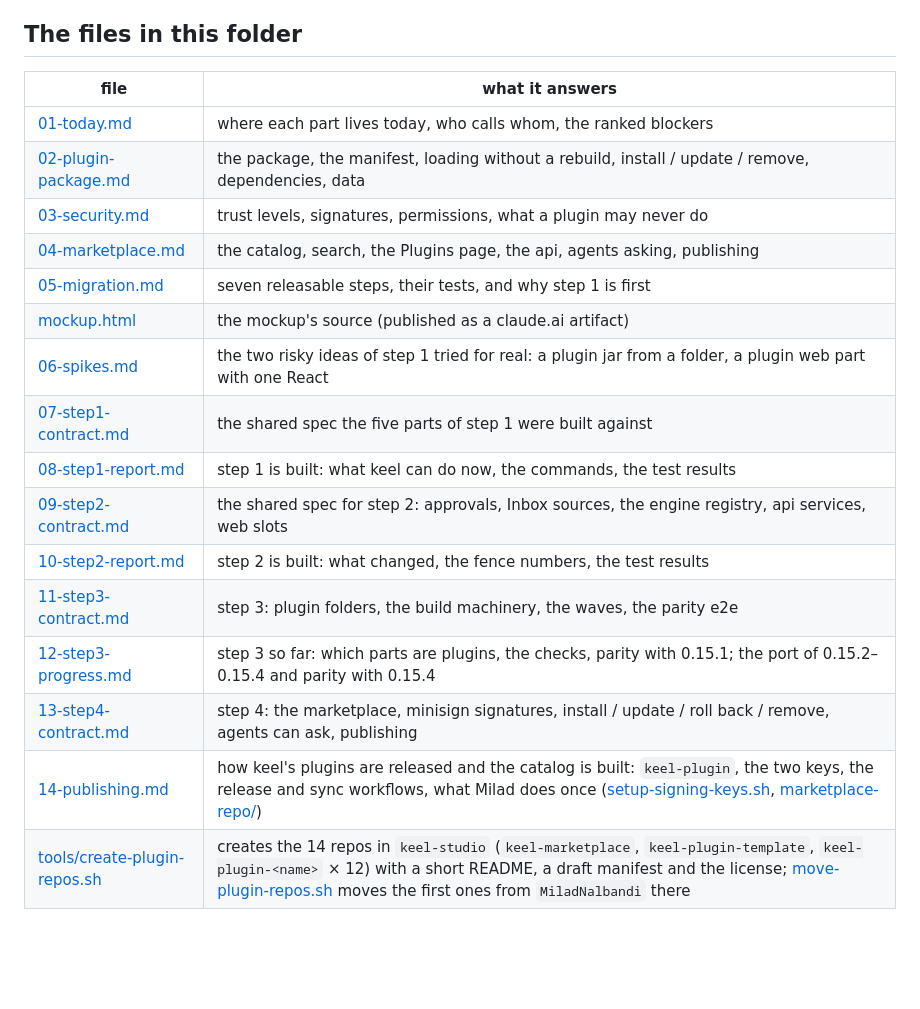
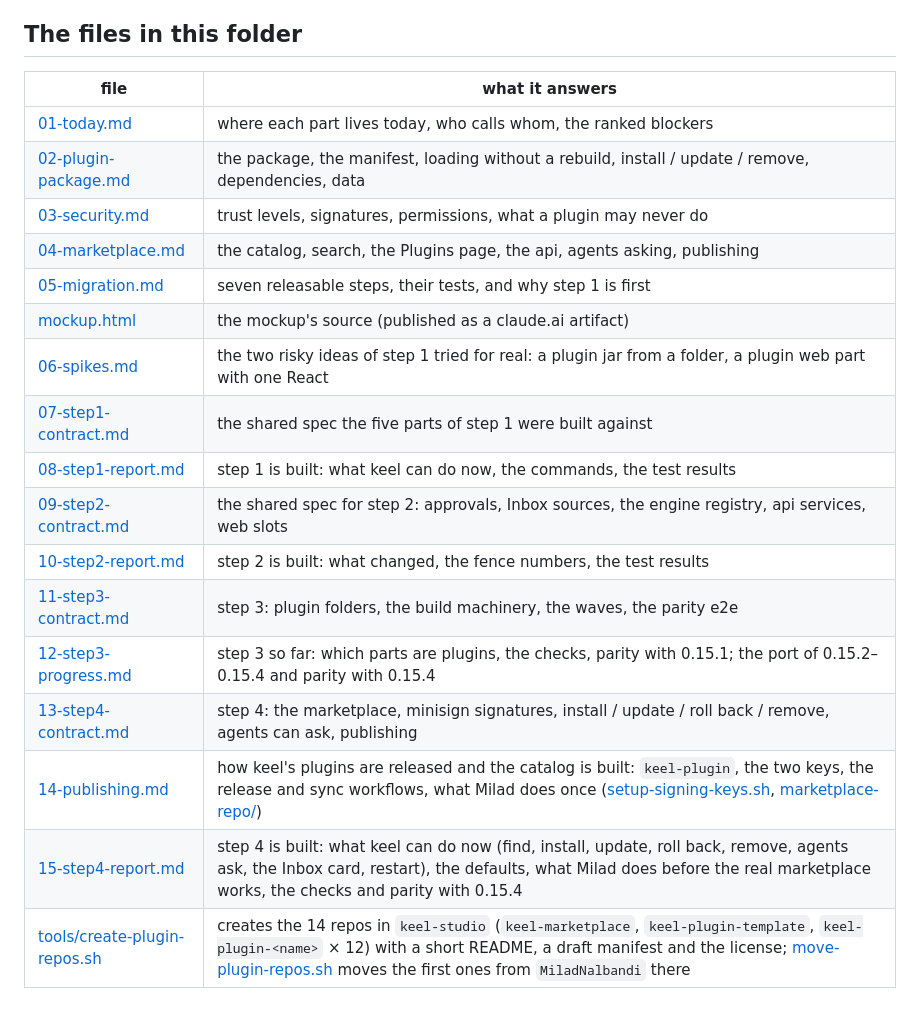
Before and after one commit to MiladNalbandi/keel-v2, a Markdown page: docs/plugins/README.md, the part around the change. Rendered like a GitHub page; blank space fills up the shorter version.

```diff
--- a/docs/plugins/README.md
+++ b/docs/plugins/README.md
@@ -90,23 +90,24 @@ users carry no risk, and every later step only repeats it. Details: [05-migratio
 
 ## The files in this folder
 
-| file                                         | what it answers                                                                                     |
-| -------------------------------------------- | --------------------------------------------------------------------------------------------------- |
-| [01-today.md](01-today.md)                   | where each part lives today, who calls whom, the ranked blockers                                    |
-| [02-plugin-package.md](02-plugin-package.md) | the package, the manifest, loading without a rebuild, install / update / remove, dependencies, data |
-| [03-security.md](03-security.md)             | trust levels, signatures, permissions, what a plugin may never do                                   |
-| [04-marketplace.md](04-marketplace.md)       | the catalog, search, the Plugins page, the api, agents asking, publishing                           |
-| [05-migration.md](05-migration.md)           | seven releasable steps, their tests, and why step 1 is first                                        |
-| [mockup.html](mockup.html)                   | the mockup's source (published as a claude.ai artifact)                                             |
-| [06-spikes.md](06-spikes.md)                 | the two risky ideas of step 1 tried for real: a plugin jar from a folder, a plugin web part with one React |
-| [07-step1-contract.md](07-step1-contract.md) | the shared spec the five parts of step 1 were built against |
-| [08-step1-report.md](08-step1-report.md) | step 1 is built: what keel can do now, the commands, the test results |
-| [09-step2-contract.md](09-step2-contract.md) | the shared spec for step 2: approvals, Inbox sources, the engine registry, api services, web slots |
-| [10-step2-report.md](10-step2-report.md) | step 2 is built: what changed, the fence numbers, the test results |
-| [11-step3-contract.md](11-step3-contract.md) | step 3: plugin folders, the build machinery, the waves, the parity e2e |
-| [12-step3-progress.md](12-step3-progress.md) | step 3 so far: which parts are plugins, the checks, parity with 0.15.1; the port of 0.15.2–0.15.4 and parity with 0.15.4 |
-| [13-step4-contract.md](13-step4-contract.md) | step 4: the marketplace, minisign signatures, install / update / roll back / remove, agents can ask, publishing |
-| [14-publishing.md](14-publishing.md) | how keel's plugins are released and the catalog is built: `keel-plugin`, the two keys, the release and sync workflows, what Milad does once ([setup-signing-keys.sh](tools/setup-signing-keys.sh), [marketplace-repo/](marketplace-repo/)) |
+| file                                                         | what it answers                                                                                                                                                                                                                                                         |
+| ------------------------------------------------------------ | ----------------------------------------------------------------------------------------------------------------------------------------------------------------------------------------------------------------------------------------------------------------------- |
+| [01-today.md](01-today.md)                                   | where each part lives today, who calls whom, the ranked blockers                                                                                                                                                                                                        |
+| [02-plugin-package.md](02-plugin-package.md)                 | the package, the manifest, loading without a rebuild, install / update / remove, dependencies, data                                                                                                                                                                     |
+| [03-security.md](03-security.md)                             | trust levels, signatures, permissions, what a plugin may never do                                                                                                                                                                                                       |
+| [04-marketplace.md](04-marketplace.md)                       | the catalog, search, the Plugins page, the api, agents asking, publishing                                                                                                                                                                                               |
+| [05-migration.md](05-migration.md)                           | seven releasable steps, their tests, and why step 1 is first                                                                                                                                                                                                            |
+| [mockup.html](mockup.html)                                   | the mockup's source (published as a claude.ai artifact)                                                                                                                                                                                                                 |
+| [06-spikes.md](06-spikes.md)                                 | the two risky ideas of step 1 tried for real: a plugin jar from a folder, a plugin web part with one React                                                                                                                                                              |
+| [07-step1-contract.md](07-step1-contract.md)                 | the shared spec the five parts of step 1 were built against                                                                                                                                                                                                             |
+| [08-step1-report.md](08-step1-report.md)                     | step 1 is built: what keel can do now, the commands, the test results                                                                                                                                                                                                   |
+| [09-step2-contract.md](09-step2-contract.md)                 | the shared spec for step 2: approvals, Inbox sources, the engine registry, api services, web slots                                                                                                                                                                      |
+| [10-step2-report.md](10-step2-report.md)                     | step 2 is built: what changed, the fence numbers, the test results                                                                                                                                                                                                      |
+| [11-step3-contract.md](11-step3-contract.md)                 | step 3: plugin folders, the build machinery, the waves, the parity e2e                                                                                                                                                                                                  |
+| [12-step3-progress.md](12-step3-progress.md)                 | step 3 so far: which parts are plugins, the checks, parity with 0.15.1; the port of 0.15.2–0.15.4 and parity with 0.15.4                                                                                                                                                |
+| [13-step4-contract.md](13-step4-contract.md)                 | step 4: the marketplace, minisign signatures, install / update / roll back / remove, agents can ask, publishing                                                                                                                                                         |
+| [14-publishing.md](14-publishing.md)                         | how keel's plugins are released and the catalog is built: `keel-plugin`, the two keys, the release and sync workflows, what Milad does once ([setup-signing-keys.sh](tools/setup-signing-keys.sh), [marketplace-repo/](marketplace-repo/))                              |
+| [15-step4-report.md](15-step4-report.md)                     | step 4 is built: what keel can do now (find, install, update, roll back, remove, agents ask, the Inbox card, restart), the defaults, what Milad does before the real marketplace works, the checks and parity with 0.15.4                                               |
 | [tools/create-plugin-repos.sh](tools/create-plugin-repos.sh) | creates the 14 repos in `keel-studio` (`keel-marketplace`, `keel-plugin-template`, `keel-plugin-<name>` × 12) with a short README, a draft manifest and the license; [move-plugin-repos.sh](tools/move-plugin-repos.sh) moves the first ones from `MiladNalbandi` there |
 
 ## Open questions for Milad
```
Also changed, not shown: docs/plugins/15-step4-report.md (added, +172 -0 lines).
